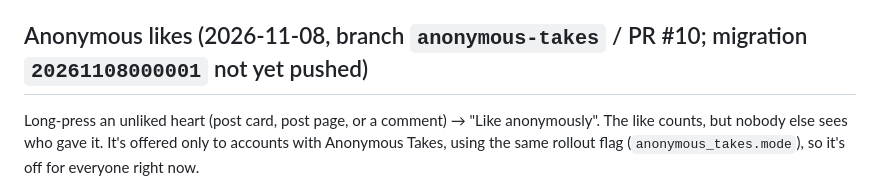
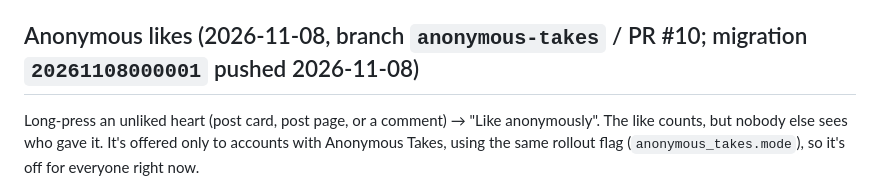
Before and after one commit to ajs787/cheffy, a Markdown page: PROGRESS.md, the part around the change. Drawn GitHub-style.

Commit message:
PROGRESS: anonymous likes migration is live
Co-Authored-By: Claude Opus 5.5 <noreply@anthropic.com>

```diff
--- a/PROGRESS.md
+++ b/PROGRESS.md
@@ -1748,7 +1748,7 @@ Feedback discovery" (deliverable 5). Nothing was built for them.
   none.
 - Nobody sees anything until the flag is set to `beta` (with testers) or `all`.
 
-## Anonymous likes (2026-11-08, branch `anonymous-takes` / PR #10; migration `20261108000001` not yet pushed)
+## Anonymous likes (2026-11-08, branch `anonymous-takes` / PR #10; migration `20261108000001` pushed 2026-11-08)
 
 Long-press an unliked heart (post card, post page, or a comment) → "Like anonymously". The like
 counts, but nobody else sees who gave it. It's offered only to accounts with Anonymous Takes,
```
